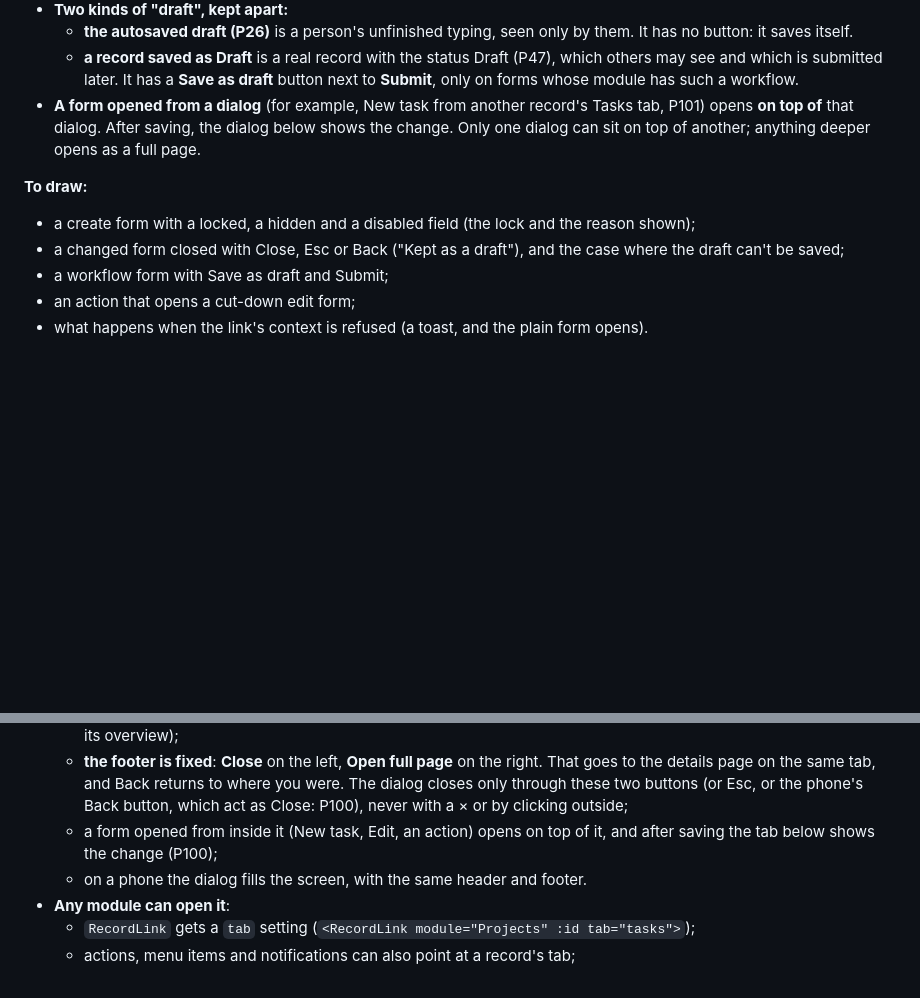
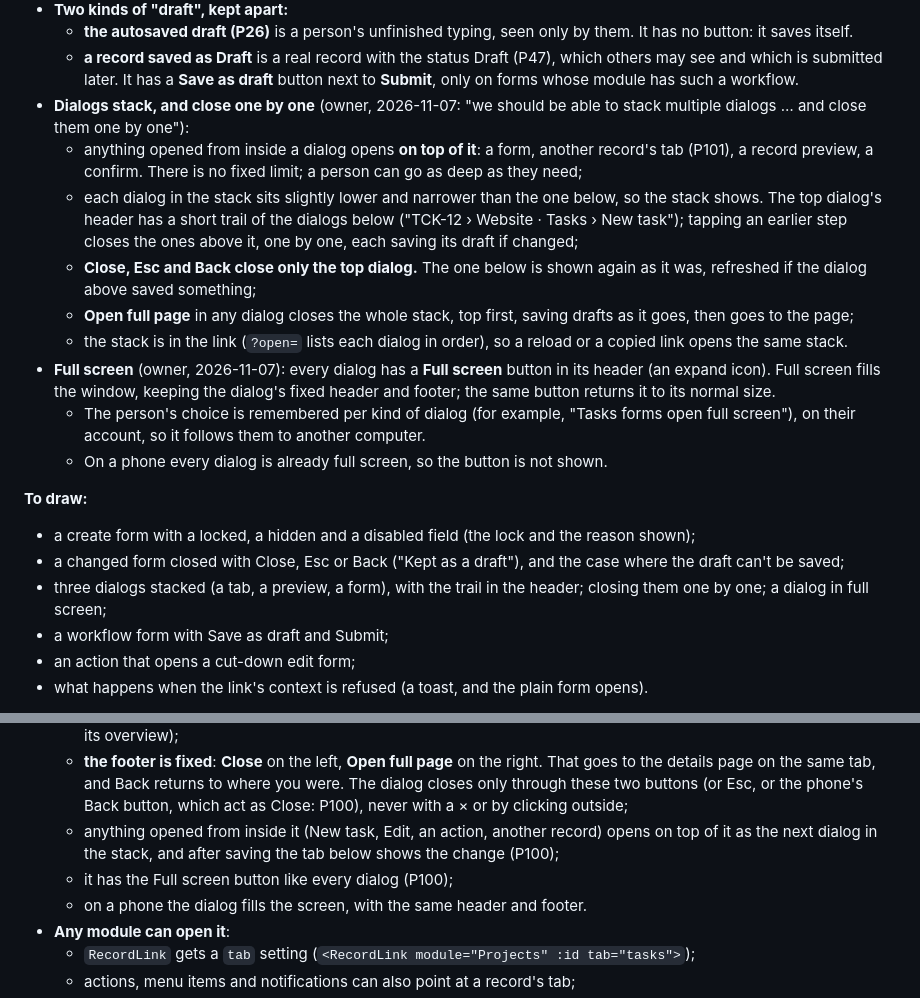
Before and after one commit to joelnjoshkibona/platform-shell-kit, a Markdown page: docs/proposals/P99-P102.md, 2 parts joined by grey strips. Drawn GitHub-style; blank space fills up the shorter version.

Commit message:
Proposal: stacked dialogs and full screen (P100, P101)
The owner wants dialogs to stack as deep as needed and close one by one,
and every dialog to have a full-screen button whose choice is remembered.

```diff
--- a/docs/proposals/P99-P102.md
+++ b/docs/proposals/P99-P102.md
@@ -118,11 +118,20 @@ A form with a workflow:         [Close]  Draft saved 12:41      [Save as draft]
 - **Two kinds of "draft", kept apart:**
   - **the autosaved draft (P26)** is a person's unfinished typing, seen only by them. It has no button: it saves itself.
   - **a record saved as Draft** is a real record with the status Draft (P47), which others may see and which is submitted later. It has a **Save as draft** button next to **Submit**, only on forms whose module has such a workflow.
-- **A form opened from a dialog** (for example, New task from another record's Tasks tab, P101) opens **on top of** that dialog. After saving, the dialog below shows the change. Only one dialog can sit on top of another; anything deeper opens as a full page.
+- **Dialogs stack, and close one by one** (owner, 2026-11-07: "we should be able to stack multiple dialogs … and close them one by one"):
+  - anything opened from inside a dialog opens **on top of it**: a form, another record's tab (P101), a record preview, a confirm. There is no fixed limit; a person can go as deep as they need;
+  - each dialog in the stack sits slightly lower and narrower than the one below, so the stack shows. The top dialog's header has a short trail of the dialogs below ("TCK-12 › Website · Tasks › New task"); tapping an earlier step closes the ones above it, one by one, each saving its draft if changed;
+  - **Close, Esc and Back close only the top dialog.** The one below is shown again as it was, refreshed if the dialog above saved something;
+  - **Open full page** in any dialog closes the whole stack, top first, saving drafts as it goes, then goes to the page;
+  - the stack is in the link (`?open=` lists each dialog in order), so a reload or a copied link opens the same stack.
+- **Full screen** (owner, 2026-11-07): every dialog has a **Full screen** button in its header (an expand icon). Full screen fills the window, keeping the dialog's fixed header and footer; the same button returns it to its normal size.
+  - The person's choice is remembered per kind of dialog (for example, "Tasks forms open full screen"), on their account, so it follows them to another computer.
+  - On a phone every dialog is already full screen, so the button is not shown.
 
 **To draw:**
 - a create form with a locked, a hidden and a disabled field (the lock and the reason shown);
 - a changed form closed with Close, Esc or Back ("Kept as a draft"), and the case where the draft can't be saved;
+- three dialogs stacked (a tab, a preview, a form), with the trail in the header; closing them one by one; a dialog in full screen;
 - a workflow form with Save as draft and Submit;
 - an action that opens a cut-down edit form;
 - what happens when the link's context is refused (a toast, and the plain form opens).
@@ -151,7 +160,8 @@ A form with a workflow:         [Close]  Draft saved 12:41      [Save as draft]
   - **the header is fixed**: the record's name and module, the tab's name, and the record's other tabs to switch between;
   - **the middle scrolls**: the tab's content exactly as on the details page (its list with search, filters and batch mode, or its overview);
   - **the footer is fixed**: **Close** on the left, **Open full page** on the right. That goes to the details page on the same tab, and Back returns to where you were. The dialog closes only through these two buttons (or Esc, or the phone's Back button, which act as Close: P100), never with a × or by clicking outside;
-  - a form opened from inside it (New task, Edit, an action) opens on top of it, and after saving the tab below shows the change (P100);
+  - anything opened from inside it (New task, Edit, an action, another record) opens on top of it as the next dialog in the stack, and after saving the tab below shows the change (P100);
+  - it has the Full screen button like every dialog (P100);
   - on a phone the dialog fills the screen, with the same header and footer.
 - **Any module can open it**:
   - `RecordLink` gets a `tab` setting (`<RecordLink module="Projects" :id tab="tasks">`);
```
